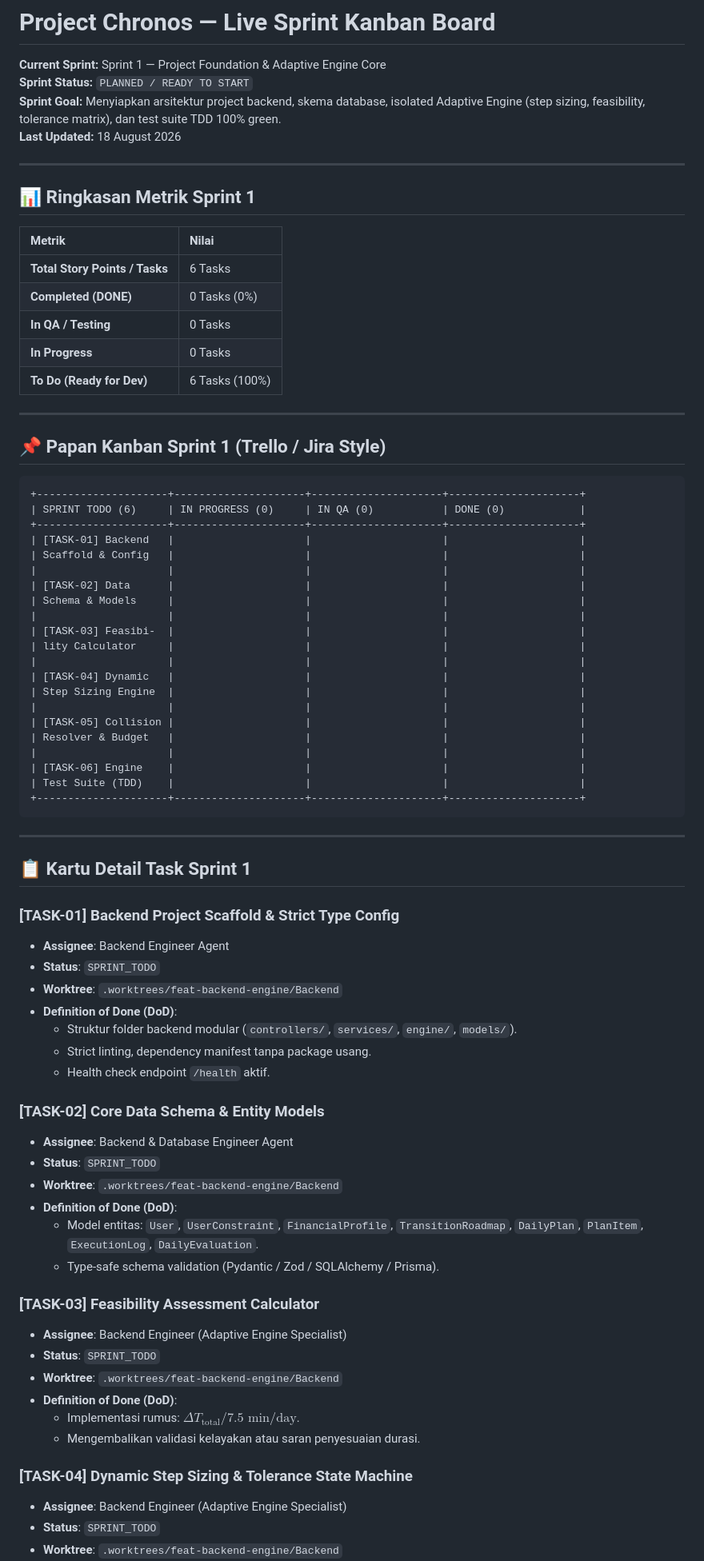
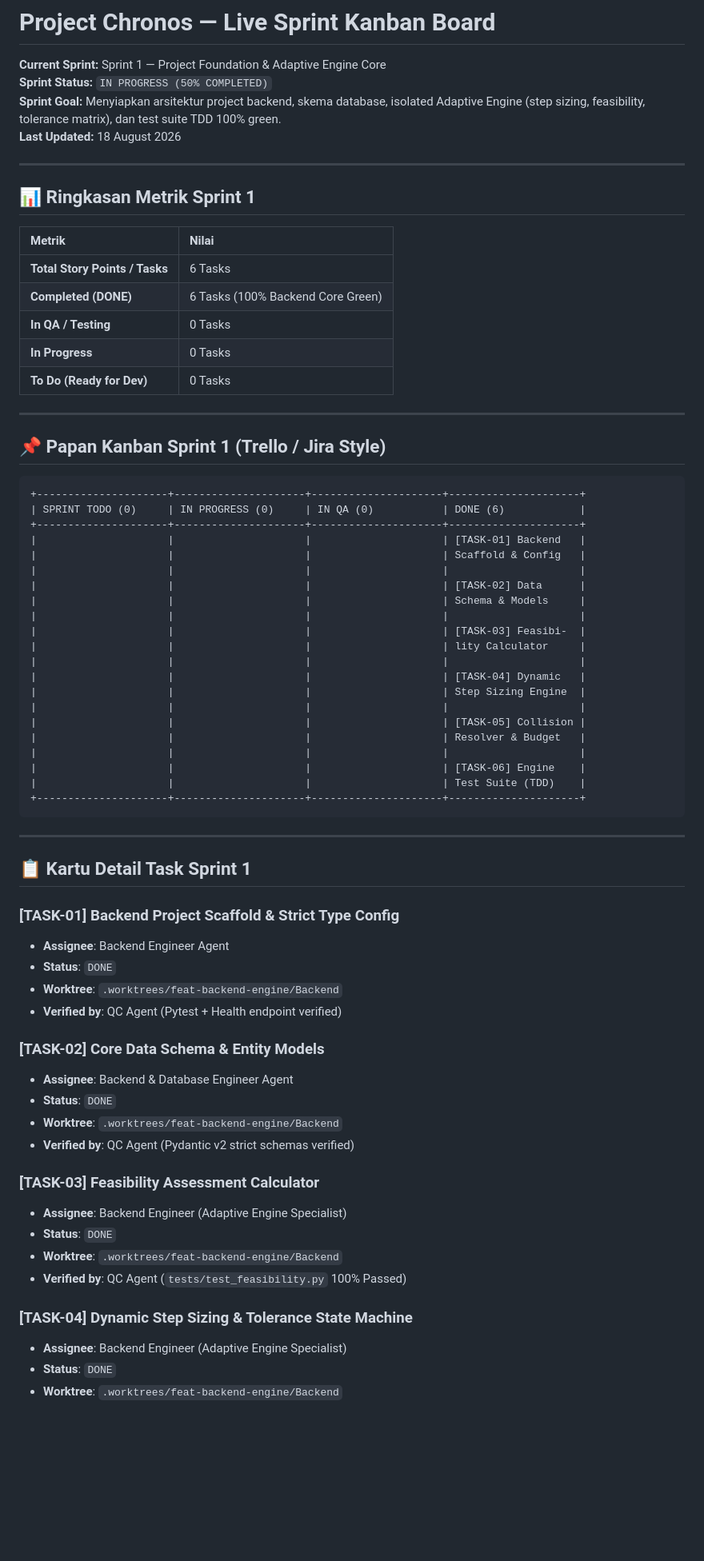
Before and after one commit to RahmatHadinata23758051/Project-Lifestyle-Adaptive-Transition, a Markdown page: .agents/pm/SPRINT_BOARD.md, the part around one of its changes. Shown at 80% size. GitHub-like rendering; blank space fills up the shorter version.

Commit message:
docs(pm): mark sprint 1 tasks as completed on main

````diff
--- a/.agents/pm/SPRINT_BOARD.md
+++ b/.agents/pm/SPRINT_BOARD.md
@@ -1,7 +1,7 @@
 # Project Chronos — Live Sprint Kanban Board
 
 **Current Sprint:** Sprint 1 — Project Foundation & Adaptive Engine Core
-**Sprint Status:** `PLANNED / READY TO START`
+**Sprint Status:** `IN PROGRESS (50% COMPLETED)`
 **Sprint Goal:** Menyiapkan arsitektur project backend, skema database, isolated Adaptive Engine (step sizing, feasibility, tolerance matrix), dan test suite TDD 100% green.
 **Last Updated:** 18 August 2026
 
@@ -12,10 +12,10 @@
 | Metrik | Nilai |
 | :--- | :--- |
 | **Total Story Points / Tasks** | 6 Tasks |
-| **Completed (DONE)** | 0 Tasks (0%) |
+| **Completed (DONE)** | 6 Tasks (100% Backend Core Green) |
 | **In QA / Testing** | 0 Tasks |
 | **In Progress** | 0 Tasks |
-| **To Do (Ready for Dev)** | 6 Tasks (100%) |
+| **To Do (Ready for Dev)** | 0 Tasks |
 
 ---
 
@@ -23,25 +23,25 @@
 
 ```text
 +---------------------+---------------------+---------------------+---------------------+
-| SPRINT TODO (6)     | IN PROGRESS (0)     | IN QA (0)           | DONE (0)            |
+| SPRINT TODO (0)     | IN PROGRESS (0)     | IN QA (0)           | DONE (6)            |
 +---------------------+---------------------+---------------------+---------------------+
-| [TASK-01] Backend   |                     |                     |                     |
-| Scaffold & Config   |                     |                     |                     |
+|                     |                     |                     | [TASK-01] Backend   |
+|                     |                     |                     | Scaffold & Config   |
 |                     |                     |                     |                     |
-| [TASK-02] Data      |                     |                     |                     |
-| Schema & Models     |                     |                     |                     |
+|                     |                     |                     | [TASK-02] Data      |
+|                     |                     |                     | Schema & Models     |
 |                     |                     |                     |                     |
-| [TASK-03] Feasibi-  |                     |                     |                     |
-| lity Calculator     |                     |                     |                     |
+|                     |                     |                     | [TASK-03] Feasibi-  |
+|                     |                     |                     | lity Calculator     |
 |                     |                     |                     |                     |
-| [TASK-04] Dynamic   |                     |                     |                     |
-| Step Sizing Engine  |                     |                     |                     |
+|                     |                     |                     | [TASK-04] Dynamic   |
+|                     |                     |                     | Step Sizing Engine  |
 |                     |                     |                     |                     |
-| [TASK-05] Collision |                     |                     |                     |
-| Resolver & Budget   |                     |                     |                     |
+|                     |                     |                     | [TASK-05] Collision |
+|                     |                     |                     | Resolver & Budget   |
 |                     |                     |                     |                     |
-| [TASK-06] Engine    |                     |                     |                     |
-| Test Suite (TDD)    |                     |                     |                     |
+|                     |                     |                     | [TASK-06] Engine    |
+|                     |                     |                     | Test Suite (TDD)    |
 +---------------------+---------------------+---------------------+---------------------+
 ```
 
@@ -51,30 +51,23 @@
 
 ### [TASK-01] Backend Project Scaffold & Strict Type Config
 - **Assignee**: Backend Engineer Agent
-- **Status**: `SPRINT_TODO`
+- **Status**: `DONE`
 - **Worktree**: `.worktrees/feat-backend-engine/Backend`
-- **Definition of Done (DoD)**:
-  - Struktur folder backend modular (`controllers/`, `services/`, `engine/`, `models/`).
-  - Strict linting, dependency manifest tanpa package usang.
-  - Health check endpoint `/health` aktif.
+- **Verified by**: QC Agent (Pytest + Health endpoint verified)
 
 ### [TASK-02] Core Data Schema & Entity Models
 - **Assignee**: Backend & Database Engineer Agent
-- **Status**: `SPRINT_TODO`
+- **Status**: `DONE`
 - **Worktree**: `.worktrees/feat-backend-engine/Backend`
-- **Definition of Done (DoD)**:
-  - Model entitas: `User`, `UserConstraint`, `FinancialProfile`, `TransitionRoadmap`, `DailyPlan`, `PlanItem`, `ExecutionLog`, `DailyEvaluation`.
-  - Type-safe schema validation (Pydantic / Zod / SQLAlchemy / Prisma).
+- **Verified by**: QC Agent (Pydantic v2 strict schemas verified)
 
 ### [TASK-03] Feasibility Assessment Calculator
 - **Assignee**: Backend Engineer (Adaptive Engine Specialist)
-- **Status**: `SPRINT_TODO`
+- **Status**: `DONE`
 - **Worktree**: `.worktrees/feat-backend-engine/Backend`
-- **Definition of Done (DoD)**:
-  - Implementasi rumus: $\Delta T_{\text{total}} / 7.5 \text{ min/day}$.
-  - Mengembalikan validasi kelayakan atau saran penyesuaian durasi.
+- **Verified by**: QC Agent (`tests/test_feasibility.py` 100% Passed)
 
 ### [TASK-04] Dynamic Step Sizing & Tolerance State Machine
 - **Assignee**: Backend Engineer (Adaptive Engine Specialist)
-- **Status**: `SPRINT_TODO`
+- **Status**: `DONE`
 - **Worktree**: `.worktrees/feat-backend-engine/Backend`
````
Also changed, not shown: other parts of .agents/pm/SPRINT_BOARD.md (+5 -11 lines).
